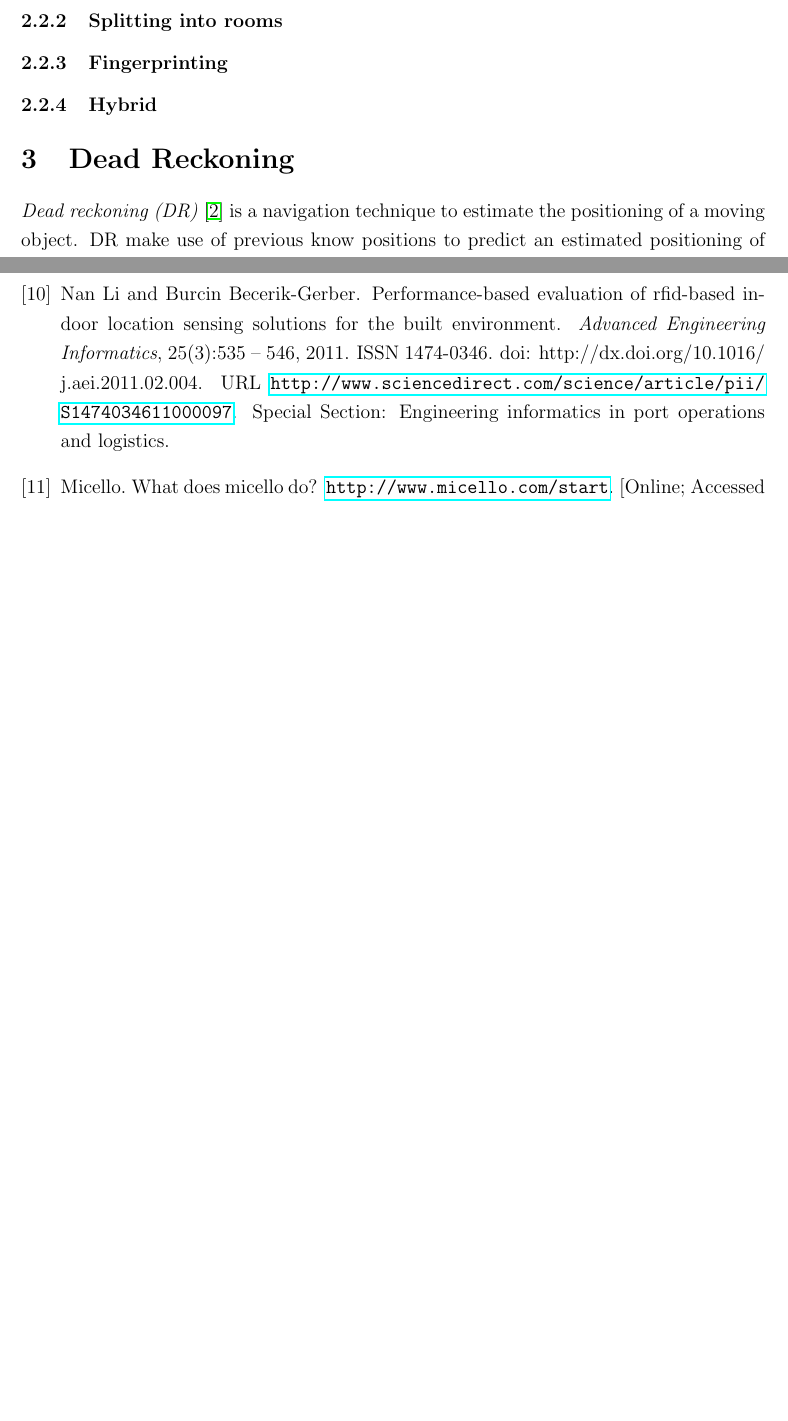
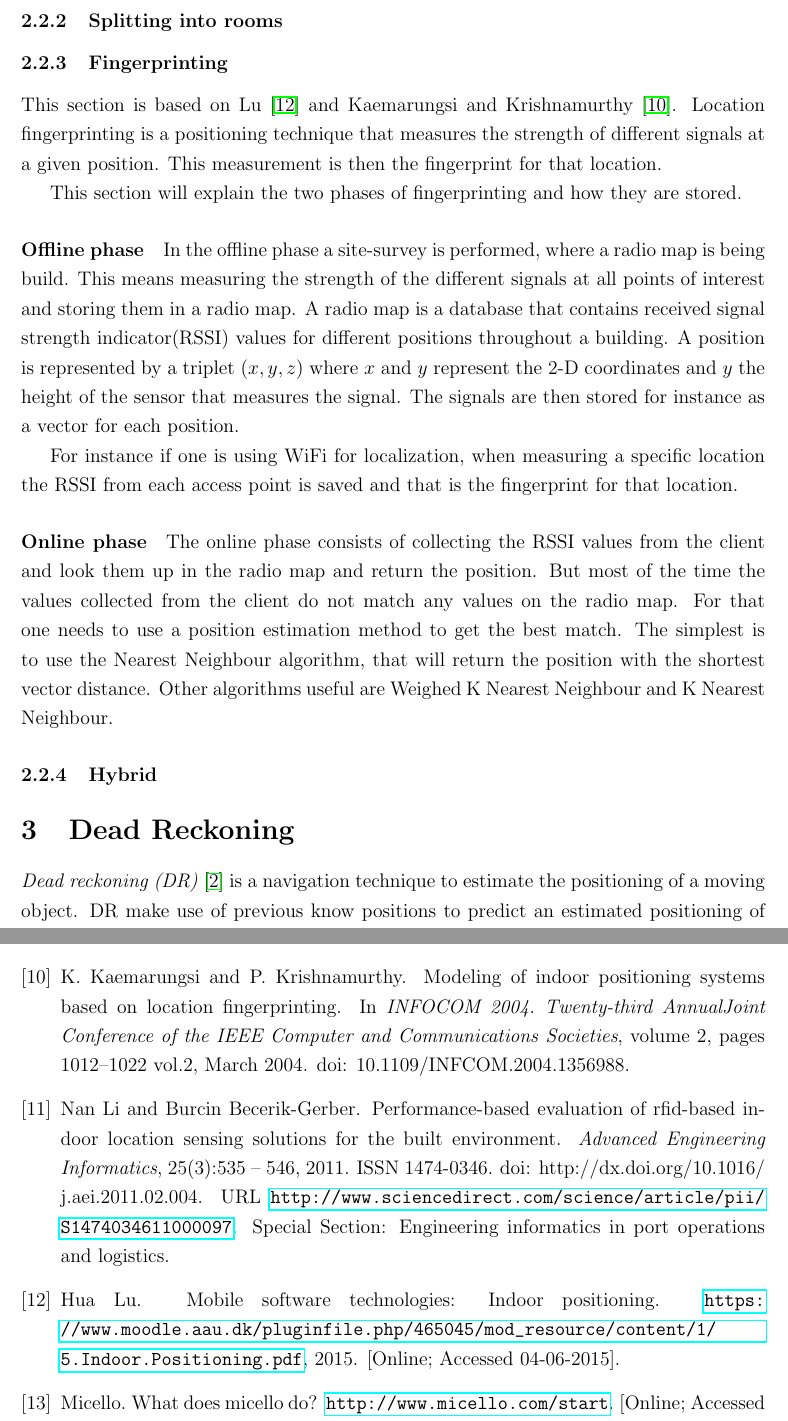
Before and after one commit to mst-f15/survey, a LaTeX paper (main.tex, which reads content/fingerprinting.tex): two parts of pages 4 and 6 of 6 before the commit and two parts of pages 4 and 6 of 7 after it, joined at a grey line, cut so that both start at the same text, the shorter picture padded with empty space. Compiled offline with pdfLaTeX.

Commit message:
adde dfingerprinting section

```diff
--- /dev/null
+++ b/content/fingerprinting.tex
@@ -0,0 +1,21 @@
+\label{fingerprinting}
+This section is based on \citet{fingerprinting_slides} and \citet{fingerprinting}.
+Location fingerprinting is a positioning technique that measures the strength of different signals at a given position.
+This measurement is then the fingerprint for that location.
+
+This section will explain the two phases of fingerprinting and how they are stored.
+\paragraph{Offline phase}
+In the offline phase a site-survey is performed, where a radio map is being build.
+This means measuring the strength of the different signals at all points of interest and storing them in a radio map.
+A radio map is a database that contains received signal strength indicator(RSSI) values for different positions throughout a building.
+A position is represented by a triplet $(x,y,z)$ where $x$ and $y$ represent the 2-D coordinates and $y$ the height of the sensor that measures the signal.
+The signals are then stored for instance as a vector for each position.
+
+For instance if one is using WiFi for localization, when measuring a specific location the RSSI from each access point is saved and that is the fingerprint for that location.
+
+\paragraph{Online phase}
+The online phase consists of collecting the RSSI values from the client and look them up in the radio map and return the position.
+But most of the time the values collected from the client do not match any values on the radio map.
+For that one needs to use a position estimation method to get the best match.
+The simplest is to use the Nearest Neighbour algorithm, that will return the position with the shortest vector distance.
+Other algorithms useful are Weighed K Nearest Neighbour and K Nearest Neighbour.
--- a/main.tex
+++ b/main.tex
@@ -57,6 +57,7 @@ this is the abstract...
 \subsubsection{Triangulation}
 \input{content/rooms}
 \subsubsection{Fingerprinting}
+\input{content/fingerprinting}
 \subsubsection{Hybrid}
 
 \section{Dead Reckoning}
```
Also changed, not shown: bibliography.bib (+20 -0 lines).
